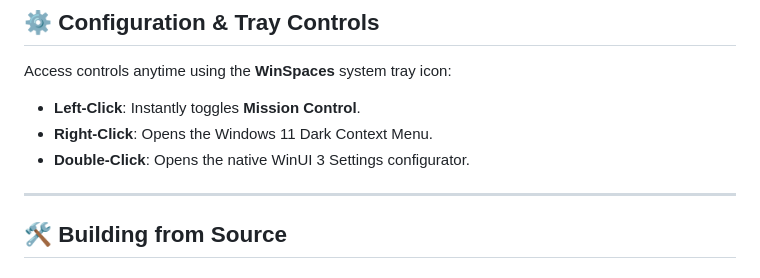
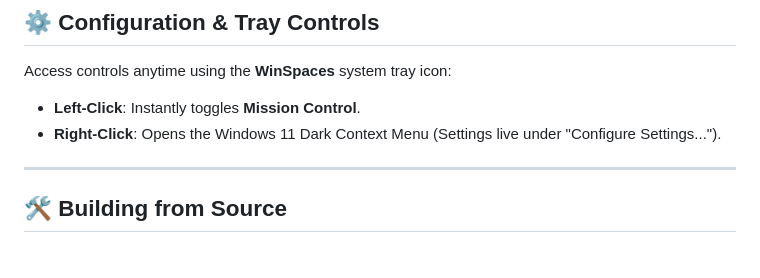
Before and after one commit to izantech/winspaces, a Markdown page: README.md, the part around the change. Drawn GitHub-style.

```diff
--- a/README.md
+++ b/README.md
@@ -45,8 +45,7 @@ Unlike standard Windows virtual desktops (Task View) which force all monitors to
 
 Access controls anytime using the **WinSpaces** system tray icon:
 - **Left-Click**: Instantly toggles **Mission Control**.
-- **Right-Click**: Opens the Windows 11 Dark Context Menu.
-- **Double-Click**: Opens the native WinUI 3 Settings configurator.
+- **Right-Click**: Opens the Windows 11 Dark Context Menu (Settings live under "Configure Settings...").
 
 ---
 
```
Also changed, not shown: AGENTS.md (+3 -1 lines), docs/task-view-interception.md (+8 -3 lines).
